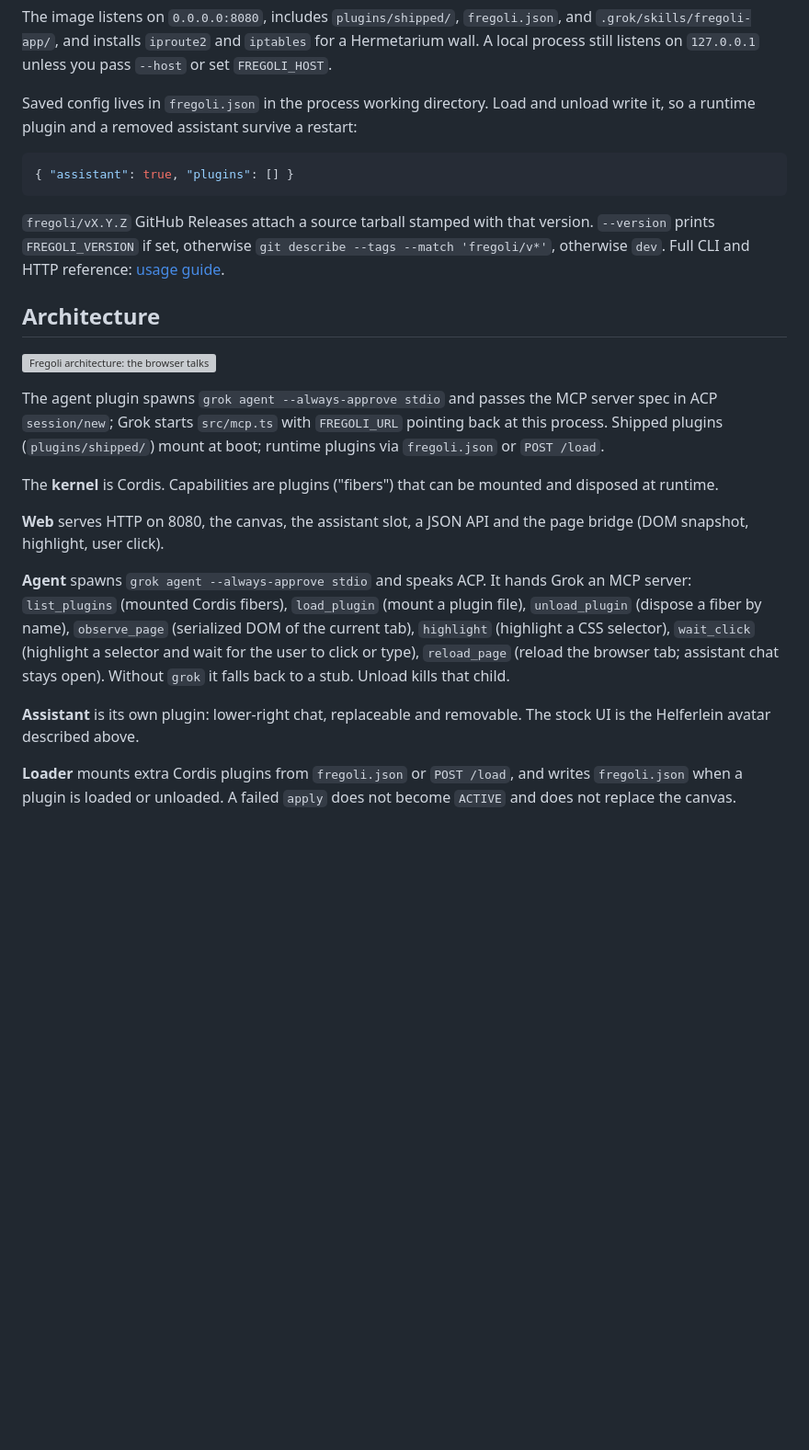
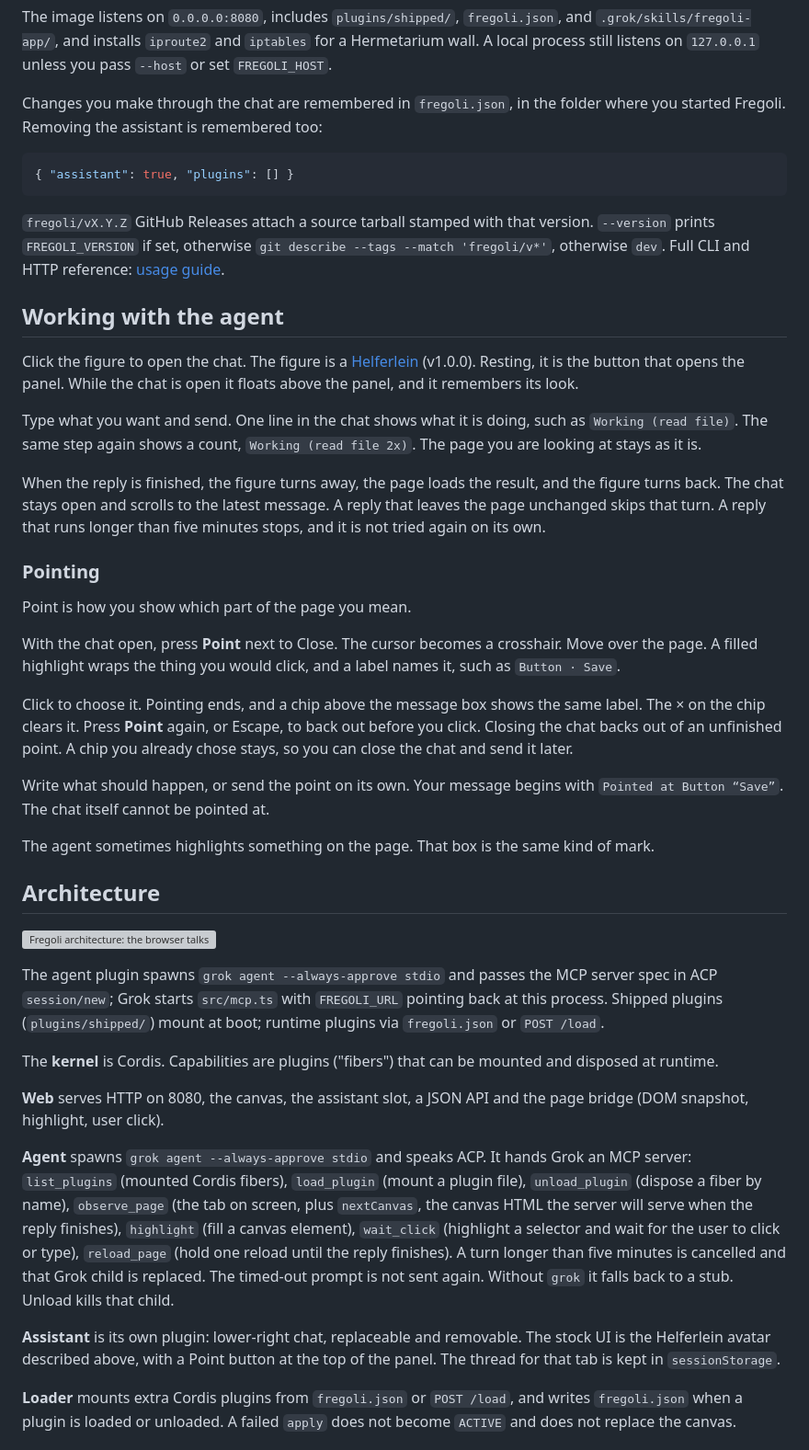
Before and after one commit to pihme/fregoli, a Markdown page: README.md, the part around one of its changes. Shown at 92% size. Rendered like a GitHub page; blank space fills up the shorter version; grey boxes are pictures that could not be loaded.

Commit message:
README: explain the chat in plain language
Describe the figure, the one update at the end of a reply, and Point. Note that this is an MVP and the first reply is usually very long.

````diff
--- a/README.md
+++ b/README.md
@@ -65,13 +69,33 @@ docker run --rm -p 8080:8080 fregoli:local
 
 The image listens on `0.0.0.0:8080`, includes `plugins/shipped/`, `fregoli.json`, and `.grok/skills/fregoli-app/`, and installs `iproute2` and `iptables` for a Hermetarium wall. A local process still listens on `127.0.0.1` unless you pass `--host` or set `FREGOLI_HOST`.
 
-Saved config lives in `fregoli.json` in the process working directory. Load and unload write it, so a runtime plugin and a removed assistant survive a restart:
+Changes you make through the chat are remembered in `fregoli.json`, in the folder where you started Fregoli. Removing the assistant is remembered too:
 
 ```json
 { "assistant": true, "plugins": [] }
 ```
 
 `fregoli/vX.Y.Z` GitHub Releases attach a source tarball stamped with that version. `--version` prints `FREGOLI_VERSION` if set, otherwise `git describe --tags --match 'fregoli/v*'`, otherwise `dev`. Full CLI and HTTP reference: [usage guide](USAGE.md).
+
+## Working with the agent
+
+Click the figure to open the chat. The figure is a [Helferlein](https://github.com/pihme/helferlein) (v1.0.0). Resting, it is the button that opens the panel. While the chat is open it floats above the panel, and it remembers its look.
+
+Type what you want and send. One line in the chat shows what it is doing, such as `Working (read file)`. The same step again shows a count, `Working (read file 2x)`. The page you are looking at stays as it is.
+
+When the reply is finished, the figure turns away, the page loads the result, and the figure turns back. The chat stays open and scrolls to the latest message. A reply that leaves the page unchanged skips that turn. A reply that runs longer than five minutes stops, and it is not tried again on its own.
+
+### Pointing
+
+Point is how you show which part of the page you mean.
+
+With the chat open, press **Point** next to Close. The cursor becomes a crosshair. Move over the page. A filled highlight wraps the thing you would click, and a label names it, such as `Button · Save`.
+
+Click to choose it. Pointing ends, and a chip above the message box shows the same label. The × on the chip clears it. Press **Point** again, or Escape, to back out before you click. Closing the chat backs out of an unfinished point. A chip you already chose stays, so you can close the chat and send it later.
+
+Write what should happen, or send the point on its own. Your message begins with `Pointed at Button “Save”`. The chat itself cannot be pointed at.
+
+The agent sometimes highlights something on the page. That box is the same kind of mark.
 
 ## Architecture
 
@@ -83,9 +107,9 @@ The **kernel** is Cordis. Capabilities are plugins ("fibers") that can be mounte
 
 **Web** serves HTTP on 8080, the canvas, the assistant slot, a JSON API and the page bridge (DOM snapshot, highlight, user click).
 
-**Agent** spawns `grok agent --always-approve stdio` and speaks ACP. It hands Grok an MCP server: `list_plugins` (mounted Cordis fibers), `load_plugin` (mount a plugin file), `unload_plugin` (dispose a fiber by name), `observe_page` (serialized DOM of the current tab), `highlight` (highlight a CSS selector), `wait_click` (highlight a selector and wait for the user to click or type), `reload_page` (reload the browser tab; assistant chat stays open). Without `grok` it falls back to a stub. Unload kills that child.
+**Agent** spawns `grok agent --always-approve stdio` and speaks ACP. It hands Grok an MCP server: `list_plugins` (mounted Cordis fibers), `load_plugin` (mount a plugin file), `unload_plugin` (dispose a fiber by name), `observe_page` (the tab on screen, plus `nextCanvas`, the canvas HTML the server will serve when the reply finishes), `highlight` (fill a canvas element), `wait_click` (highlight a selector and wait for the user to click or type), `reload_page` (hold one reload until the reply finishes). A turn longer than five minutes is cancelled and that Grok child is replaced. The timed-out prompt is not sent again. Without `grok` it falls back to a stub. Unload kills that child.
 
-**Assistant** is its own plugin: lower-right chat, replaceable and removable. The stock UI is the Helferlein avatar described above.
+**Assistant** is its own plugin: lower-right chat, replaceable and removable. The stock UI is the Helferlein avatar described above, with a Point button at the top of the panel. The thread for that tab is kept in `sessionStorage`.
 
 **Loader** mounts extra Cordis plugins from `fregoli.json` or `POST /load`, and writes `fregoli.json` when a plugin is loaded or unloaded. A failed `apply` does not become `ACTIVE` and does not replace the canvas.
 
````
Also changed, not shown: other parts of README.md (+10 -6 lines).
